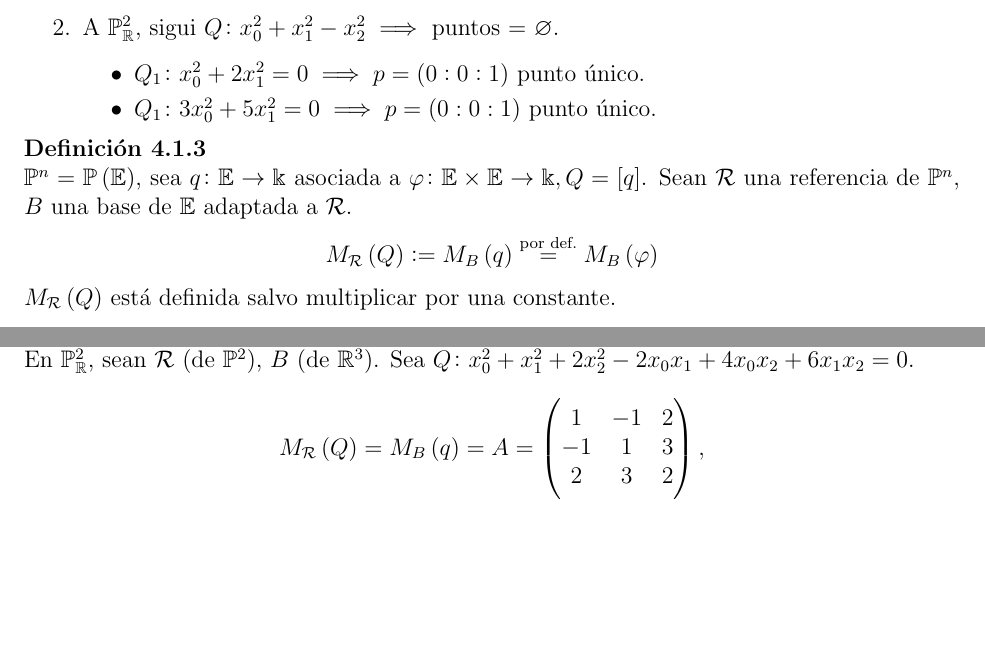
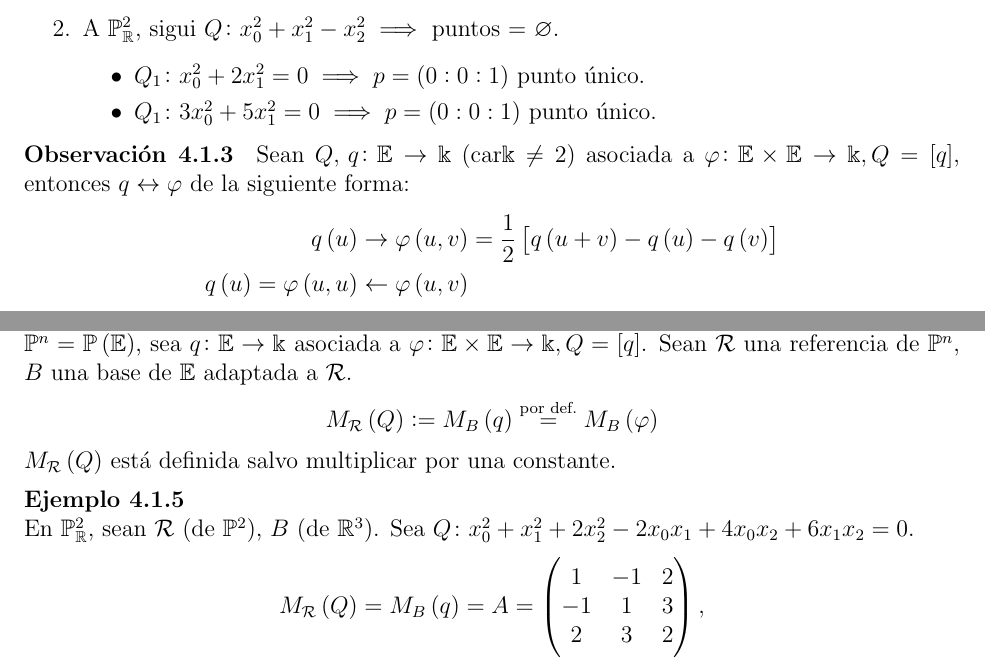
Before and after one commit to ApuntsFME/LatexFME, a LaTeX book (Algebra_Multilineal_i_Geometria_Projectiva/main.tex, which reads Algebra_Multilineal_i_Geometria_Projectiva/tema_cuatro.tex): two parts of pages 79 and 80 of 81 before the commit and two parts of pages 79 and 80 of 82 after it, joined at a grey line, cut so that both start at the same text, the shorter picture padded with empty space. Compiled offline with pdfLaTeX; TikZ figures are drawn from their code, not taken from saved files.

Commit message:
Una coseta mes

```diff
--- a/Algebra_Multilineal_i_Geometria_Projectiva/tema_cuatro.tex
+++ b/Algebra_Multilineal_i_Geometria_Projectiva/tema_cuatro.tex
@@ -28,10 +28,13 @@
         \end{itemize}
     \end{enumerate}
 \end{example}
-%\begin{obs}
-%    $Q \longleftrightarrow q \colon E \to \k$ forma cuadrática $\stackrel{\car\k\neq2}{\longleftrightarrow} \varphi \colon E\times E \to \k$ forma bilineal. simétrica.
-%\end{obs}
-% COSAS_QUE_FALTAN LA OBS ANTERIOR ESTA A MITJES (PER AIXO ESTA COMENTADA)
+\begin{obs}
+    Sean $Q,\, q\colon \E \to \k$ (car$\k \neq 2$) asociada a $\varphi \colon \E \times \E \to \k, Q = [q]$, entonces $q \leftrightarrow \varphi$ de la siguiente forma:
+    \begin{align*}
+        q\lp u\rp &\rightarrow \varphi\lp u,v\rp = \frac{1}{2}\left[q\lp u+v\rp - q\lp u\rp -q\lp v\rp\right] \\
+        q\lp u\rp = \varphi\lp u, u\rp &\leftarrow \varphi\lp u,v\rp
+    \end{align*}
+\end{obs}
 \begin{defi}
     $\Po^n = \Po\lp\E\rp$, sea $q \colon \E \to \k$ asociada a $\varphi \colon \E \times \E \to \k, Q = [q]$. Sean $\R$ una referencia de $\Po^n$, $B$ una base de $\E$ adaptada a $\R$.
     \[ M_\R \lp Q\rp := M_B\lp q\rp \stackrel{\text{por def.}}{=} M_B\lp\varphi\rp \]
```
